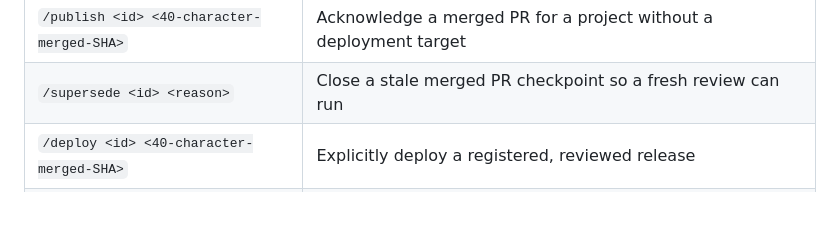
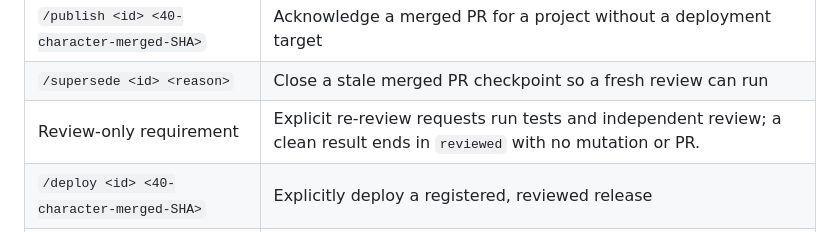
Before and after one commit to degitalintelligence/ai-factory, a Markdown page: README.md, the part around the change. Drawn GitHub-style; blank space fills up the shorter version.

Commit message:
Support review-only no-op tasks without forced mutations

```diff
--- a/README.md
+++ b/README.md
@@ -100,6 +100,7 @@ To add another product, create its repository with an initial commit, grant the
 | `/feedback <id> <revision>` | Replan, test and review changes on the same open PR |
 | `/publish <id> <40-character-merged-SHA>` | Acknowledge a merged PR for a project without a deployment target |
 | `/supersede <id> <reason>` | Close a stale merged PR checkpoint so a fresh review can run |
+| Review-only requirement | Explicit re-review requests run tests and independent review; a clean result ends in `reviewed` with no mutation or PR. |
 | `/deploy <id> <40-character-merged-SHA>` | Explicitly deploy a registered, reviewed release |
 | `/deployment <id>` | Reconcile Coolify status; success of business behavior still needs smoke testing |
 
```
